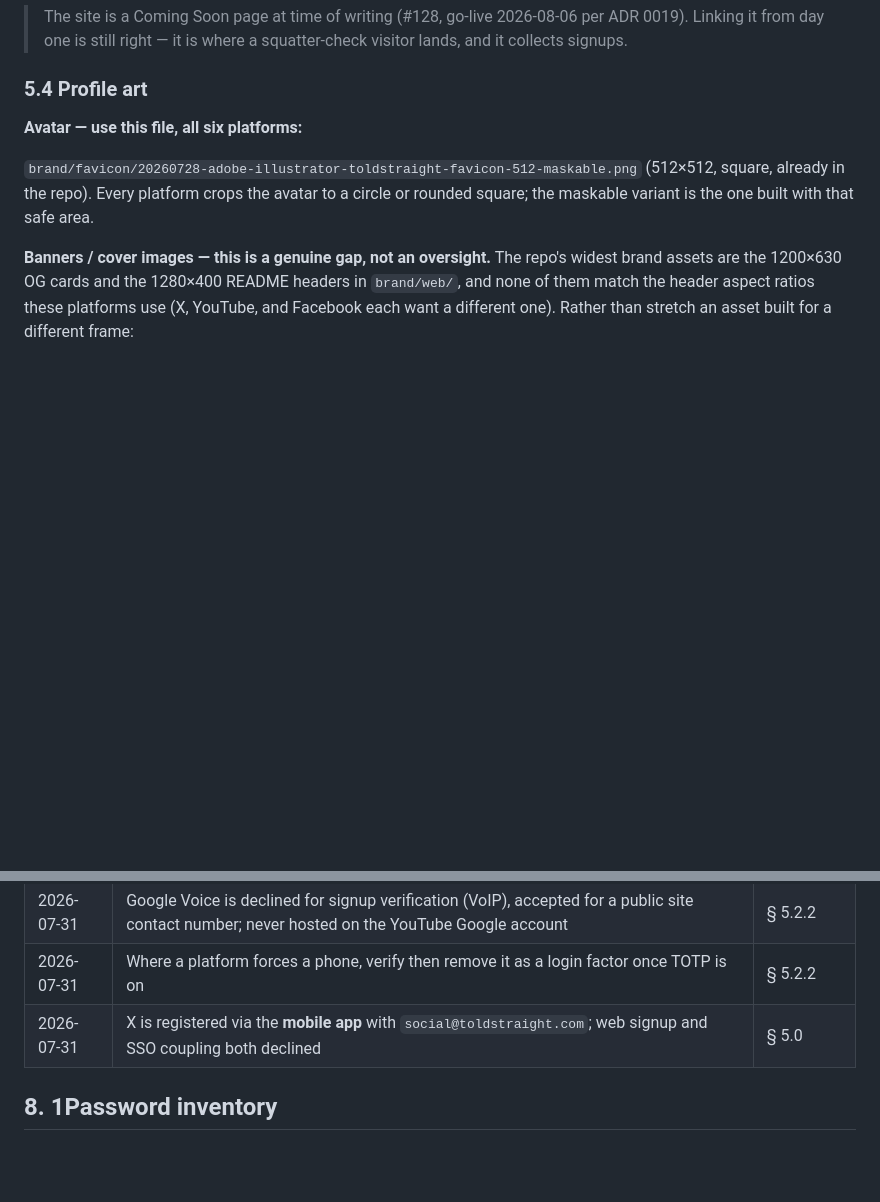
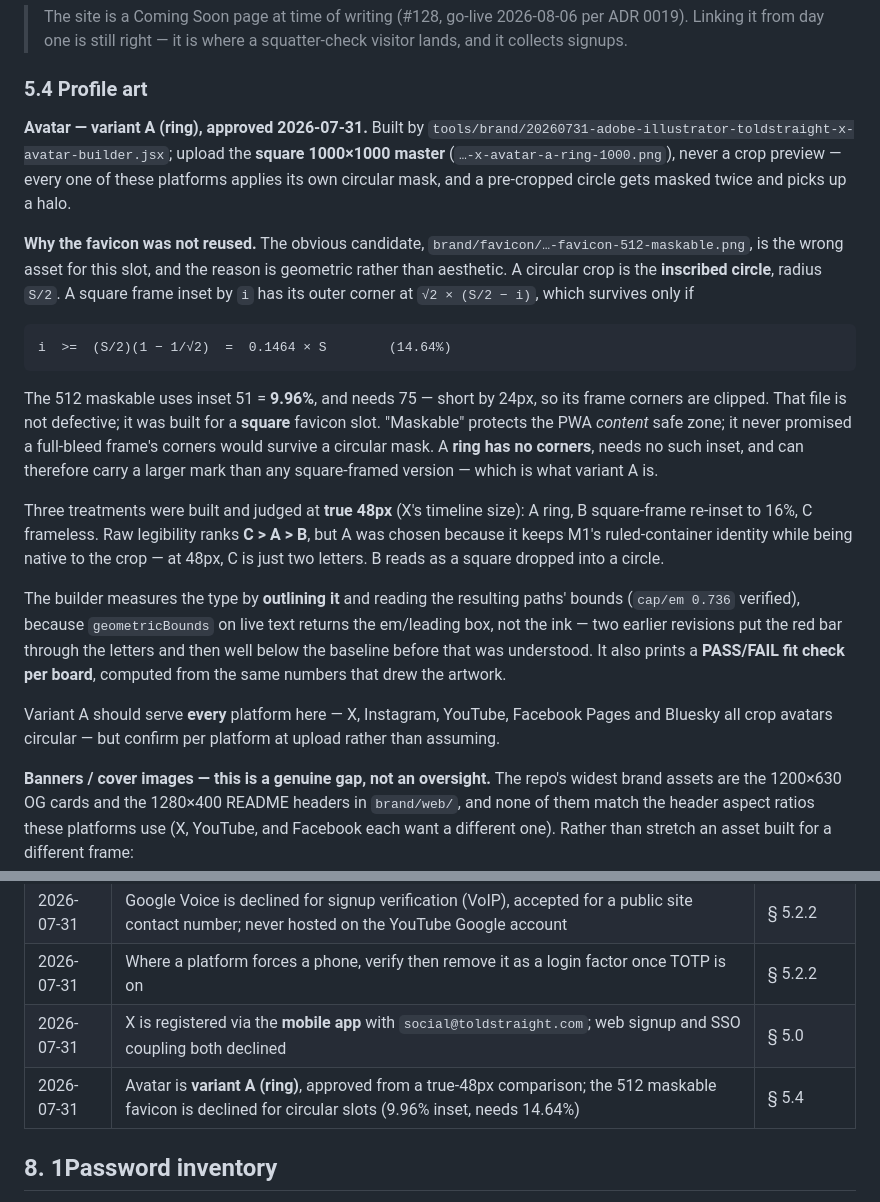
Before and after one commit to Jared-Godar/audio-lab, a Markdown page: docs/social-handle-availability-and-registration.md, 2 parts joined by grey strips. Rendered like a GitHub page; blank space fills up the shorter version.

Commit message:
WIP: record variant A (ring) avatar approval + the 14.64% finding (PR to follow)

````diff
--- a/docs/social-handle-availability-and-registration.md
+++ b/docs/social-handle-availability-and-registration.md
@@ -385,11 +385,44 @@ Both are derived from the README's own description of the show, not newly invent
 
 ### 5.4 Profile art
 
-**Avatar — use this file, all six platforms:**
+**Avatar — variant A (ring), approved 2026-07-31.** Built by
+`tools/brand/20260731-adobe-illustrator-toldstraight-x-avatar-builder.jsx`; upload the
+**square 1000×1000 master**
+(`…-x-avatar-a-ring-1000.png`), never a crop preview — every one of these platforms
+applies its own circular mask, and a pre-cropped circle gets masked twice and picks up
+a halo.
 
-`brand/favicon/20260728-adobe-illustrator-toldstraight-favicon-512-maskable.png`
-(512×512, square, already in the repo). Every platform crops the avatar to a circle
-or rounded square; the maskable variant is the one built with that safe area.
+**Why the favicon was not reused.** The obvious candidate,
+`brand/favicon/…-favicon-512-maskable.png`, is the wrong asset for this slot, and the
+reason is geometric rather than aesthetic. A circular crop is the **inscribed circle**,
+radius `S/2`. A square frame inset by `i` has its outer corner at `√2 × (S/2 − i)`,
+which survives only if
+
+```text
+i  >=  (S/2)(1 − 1/√2)  =  0.1464 × S        (14.64%)
+```
+
+The 512 maskable uses inset 51 = **9.96%**, and needs 75 — short by 24px, so its frame
+corners are clipped. That file is not defective; it was built for a **square** favicon
+slot. "Maskable" protects the PWA *content* safe zone; it never promised a full-bleed
+frame's corners would survive a circular mask. A **ring has no corners**, needs no such
+inset, and can therefore carry a larger mark than any square-framed version — which is
+what variant A is.
+
+Three treatments were built and judged at **true 48px** (X's timeline size): A ring,
+B square-frame re-inset to 16%, C frameless. Raw legibility ranks **C > A > B**, but A
+was chosen because it keeps M1's ruled-container identity while being native to the
+crop — at 48px, C is just two letters. B reads as a square dropped into a circle.
+
+The builder measures the type by **outlining it** and reading the resulting paths'
+bounds (`cap/em 0.736` verified), because `geometricBounds` on live text returns the
+em/leading box, not the ink — two earlier revisions put the red bar through the letters
+and then well below the baseline before that was understood. It also prints a
+**PASS/FAIL fit check per board**, computed from the same numbers that drew the artwork.
+
+Variant A should serve **every** platform here — X, Instagram, YouTube, Facebook Pages
+and Bluesky all crop avatars circular — but confirm per platform at upload rather than
+assuming.
 
 **Banners / cover images — this is a genuine gap, not an oversight.** The repo's
 widest brand assets are the 1200×630 OG cards and the 1280×400 README headers in
@@ -504,6 +537,7 @@ Issue #111 was closed on merge of the research PR. The execution half is tracked
 | 2026-07-31 | Google Voice is declined for signup verification (VoIP), accepted for a public site contact number; never hosted on the YouTube Google account | § 5.2.2 |
 | 2026-07-31 | Where a platform forces a phone, verify then remove it as a login factor once TOTP is on | § 5.2.2 |
 | 2026-07-31 | X is registered via the **mobile app** with `social@toldstraight.com`; web signup and SSO coupling both declined | § 5.0 |
+| 2026-07-31 | Avatar is **variant A (ring)**, approved from a true-48px comparison; the 512 maskable favicon is declined for circular slots (9.96% inset, needs 14.64%) | § 5.4 |
 
 ## 8. 1Password inventory
 
````
